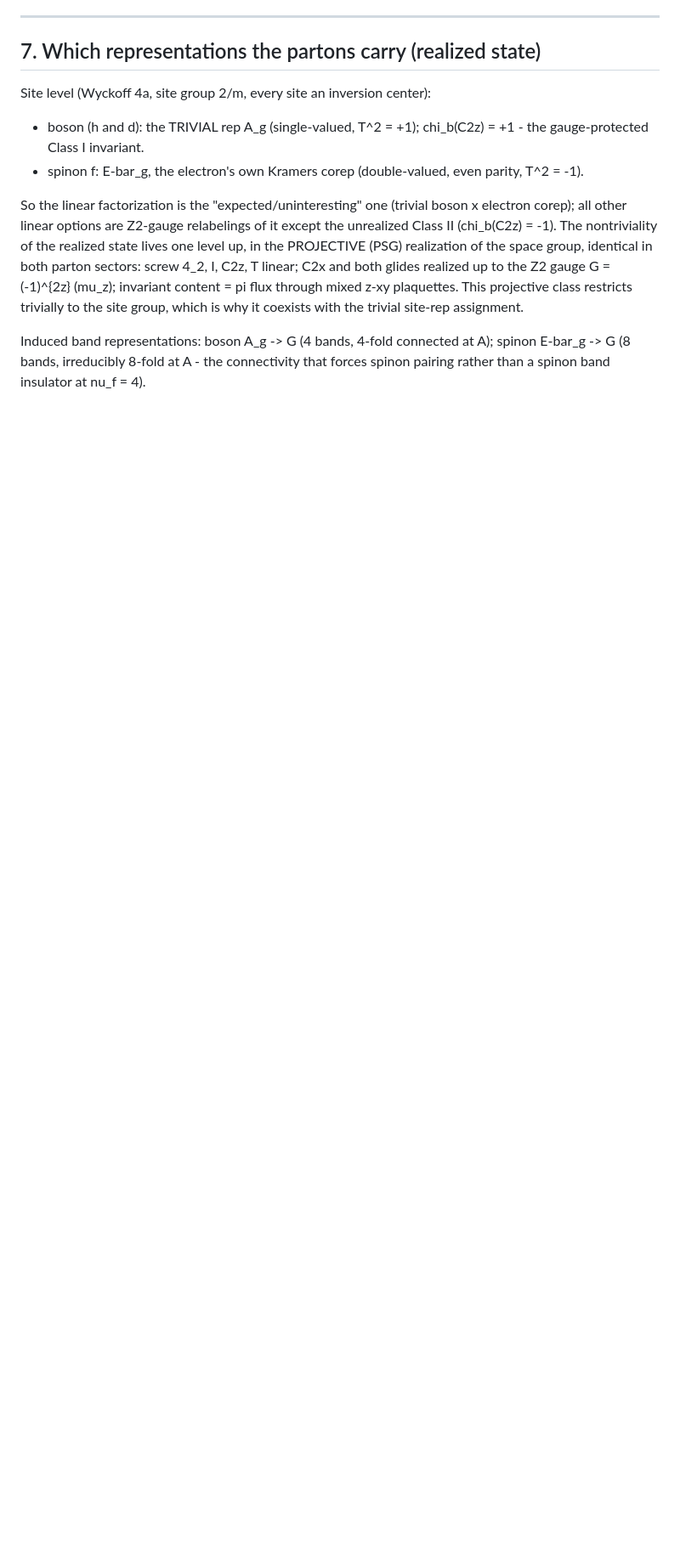
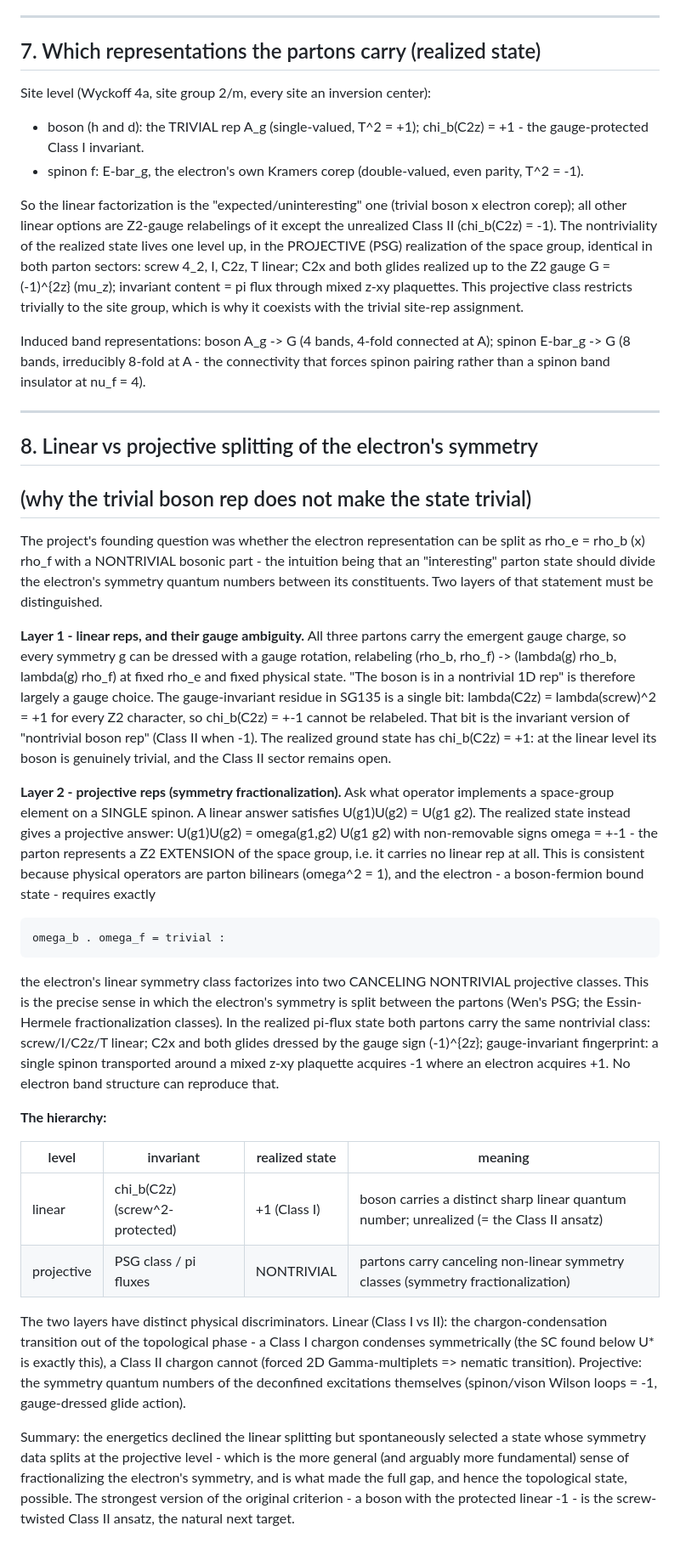
Before and after one commit to chainik1125/135_MFT, a Markdown page: notes/theory/hamiltonian_explicit.md, the part around the change. Shown at 85% size. Drawn GitHub-style; blank space fills up the shorter version.

Commit message:
Note section 8: linear vs projective splitting of the electron symmetry
Co-Authored-By: Claude Fable 5 <noreply@anthropic.com>

```diff
--- a/notes/theory/hamiltonian_explicit.md
+++ b/notes/theory/hamiltonian_explicit.md
@@ -286,3 +286,68 @@ coexists with the trivial site-rep assignment.
 Induced band representations: boson A_g -> G (4 bands, 4-fold connected at
 A); spinon E-bar_g -> G (8 bands, irreducibly 8-fold at A - the connectivity
 that forces spinon pairing rather than a spinon band insulator at nu_f = 4).
+
+---
+
+## 8. Linear vs projective splitting of the electron's symmetry
+##    (why the trivial boson rep does not make the state trivial)
+
+The project's founding question was whether the electron representation can
+be split as rho_e = rho_b (x) rho_f with a NONTRIVIAL bosonic part - the
+intuition being that an "interesting" parton state should divide the
+electron's symmetry quantum numbers between its constituents. Two layers of
+that statement must be distinguished.
+
+**Layer 1 - linear reps, and their gauge ambiguity.** All three partons
+carry the emergent gauge charge, so every symmetry g can be dressed with a
+gauge rotation, relabeling (rho_b, rho_f) -> (lambda(g) rho_b,
+lambda(g) rho_f) at fixed rho_e and fixed physical state. "The boson is in a
+nontrivial 1D rep" is therefore largely a gauge choice. The gauge-invariant
+residue in SG135 is a single bit: lambda(C2z) = lambda(screw)^2 = +1 for
+every Z2 character, so chi_b(C2z) = +-1 cannot be relabeled. That bit is the
+invariant version of "nontrivial boson rep" (Class II when -1). The realized
+ground state has chi_b(C2z) = +1: at the linear level its boson is genuinely
+trivial, and the Class II sector remains open.
+
+**Layer 2 - projective reps (symmetry fractionalization).** Ask what
+operator implements a space-group element on a SINGLE spinon. A linear
+answer satisfies U(g1)U(g2) = U(g1 g2). The realized state instead gives a
+projective answer: U(g1)U(g2) = omega(g1,g2) U(g1 g2) with non-removable
+signs omega = +-1 - the parton represents a Z2 EXTENSION of the space group,
+i.e. it carries no linear rep at all. This is consistent because physical
+operators are parton bilinears (omega^2 = 1), and the electron - a
+boson-fermion bound state - requires exactly
+
+    omega_b . omega_f = trivial :
+
+the electron's linear symmetry class factorizes into two CANCELING
+NONTRIVIAL projective classes. This is the precise sense in which the
+electron's symmetry is split between the partons (Wen's PSG; the
+Essin-Hermele fractionalization classes). In the realized pi-flux state both
+partons carry the same nontrivial class: screw/I/C2z/T linear; C2x and both
+glides dressed by the gauge sign (-1)^{2z}; gauge-invariant fingerprint: a
+single spinon transported around a mixed z-xy plaquette acquires -1 where an
+electron acquires +1. No electron band structure can reproduce that.
+
+**The hierarchy:**
+
+| level | invariant | realized state | meaning |
+|---|---|---|---|
+| linear | chi_b(C2z) (screw^2-protected) | +1 (Class I) | boson carries a distinct sharp linear quantum number; unrealized (= the Class II ansatz) |
+| projective | PSG class / pi fluxes | NONTRIVIAL | partons carry canceling non-linear symmetry classes (symmetry fractionalization) |
+
+The two layers have distinct physical discriminators. Linear (Class I vs
+II): the chargon-condensation transition out of the topological phase - a
+Class I chargon condenses symmetrically (the SC found below U* is exactly
+this), a Class II chargon cannot (forced 2D Gamma-multiplets => nematic
+transition). Projective: the symmetry quantum numbers of the deconfined
+excitations themselves (spinon/vison Wilson loops = -1, gauge-dressed glide
+action).
+
+Summary: the energetics declined the linear splitting but spontaneously
+selected a state whose symmetry data splits at the projective level - which
+is the more general (and arguably more fundamental) sense of fractionalizing
+the electron's symmetry, and is what made the full gap, and hence the
+topological state, possible. The strongest version of the original
+criterion - a boson with the protected linear -1 - is the screw-twisted
+Class II ansatz, the natural next target.
```
